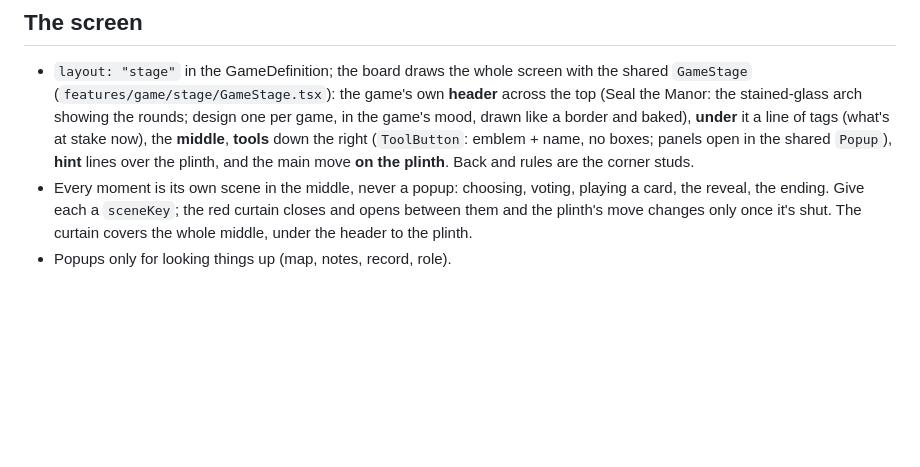
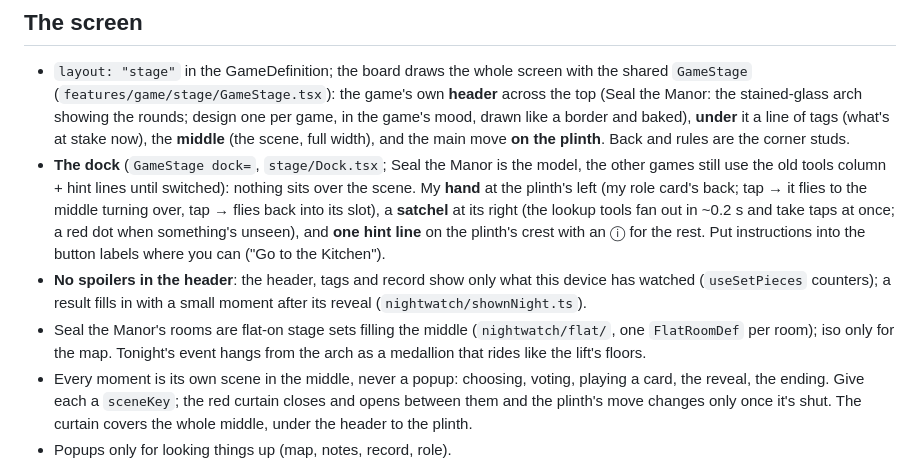
Before and after one commit to Wclow0420/boardly, a Markdown page: CLAUDE.md, the part around the change. GitHub-like rendering; blank space fills up the shorter version.

Commit message:
CLAUDE.md: the dock, no spoilers, flat rooms
Co-Authored-By: Claude Opus 5.5 <noreply@anthropic.com>

```diff
--- a/CLAUDE.md
+++ b/CLAUDE.md
@@ -297,10 +297,25 @@ pieces it uses before building another. The owner loves its flow.
   the game's own **header** across the top (Seal the Manor: the
   stained-glass arch showing the rounds; design one per game, in the
   game's mood, drawn like a border and baked), **under** it a line of
-  tags (what's at stake now), the **middle**, **tools** down the right
-  (`ToolButton`: emblem + name, no boxes; panels open in the shared
-  `Popup`), **hint** lines over the plinth, and the main move **on the
-  plinth**. Back and rules are the corner studs.
+  tags (what's at stake now), the **middle** (the scene, full width),
+  and the main move **on the plinth**. Back and rules are the corner
+  studs.
+- **The dock** (`GameStage dock=`, `stage/Dock.tsx`; Seal the Manor is
+  the model, the other games still use the old tools column + hint
+  lines until switched): nothing sits over the scene. My **hand** at the
+  plinth's left (my role card's back; tap → it flies to the middle
+  turning over, tap → flies back into its slot), a **satchel** at its
+  right (the lookup tools fan out in ~0.2 s and take taps at once; a red
+  dot when something's unseen), and **one hint line** on the plinth's
+  crest with an ⓘ for the rest. Put instructions into the button labels
+  where you can ("Go to the Kitchen").
+- **No spoilers in the header**: the header, tags and record show only
+  what this device has watched (`useSetPieces` counters); a result fills
+  in with a small moment after its reveal (`nightwatch/shownNight.ts`).
+- Seal the Manor's rooms are flat-on stage sets filling the middle
+  (`nightwatch/flat/`, one `FlatRoomDef` per room); iso only for the
+  map. Tonight's event hangs from the arch as a medallion that rides
+  like the lift's floors.
 - Every moment is its own scene in the middle, never a popup: choosing,
   voting, playing a card, the reveal, the ending. Give each a `sceneKey`;
   the red curtain closes and opens between them and the plinth's move
```
